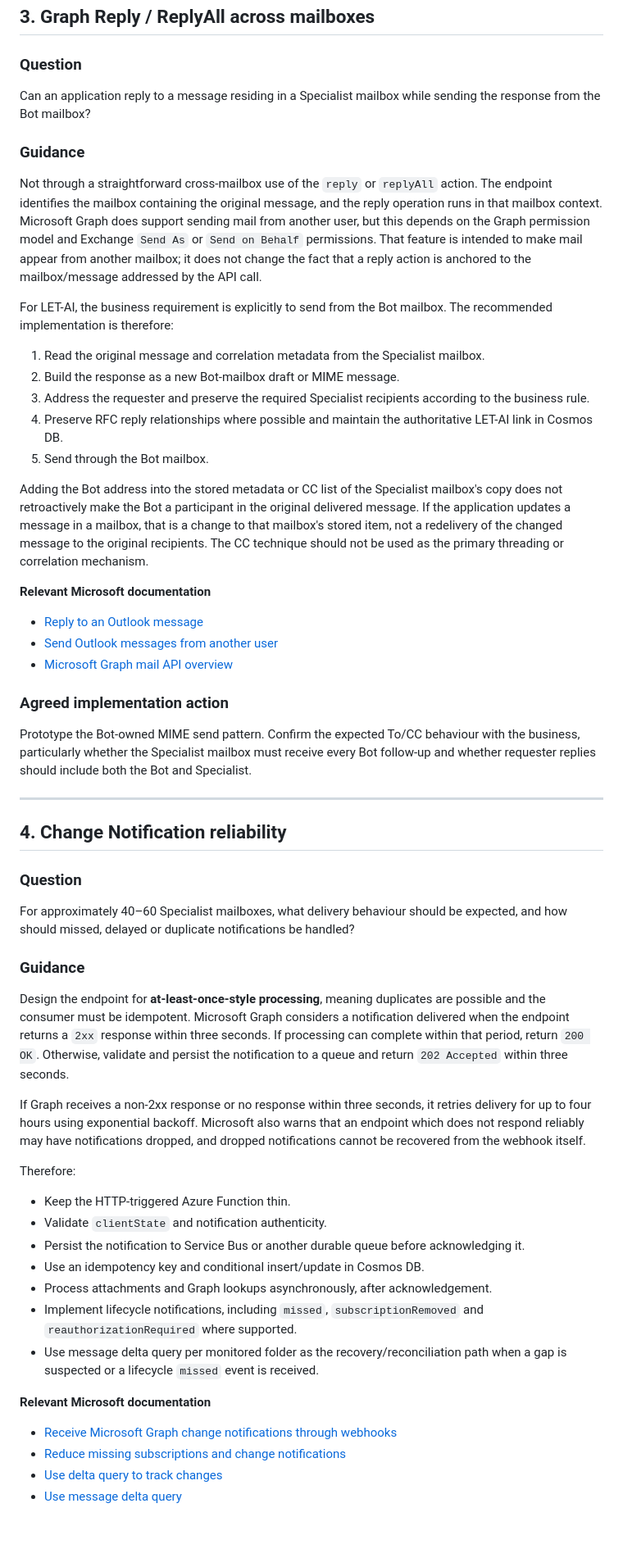
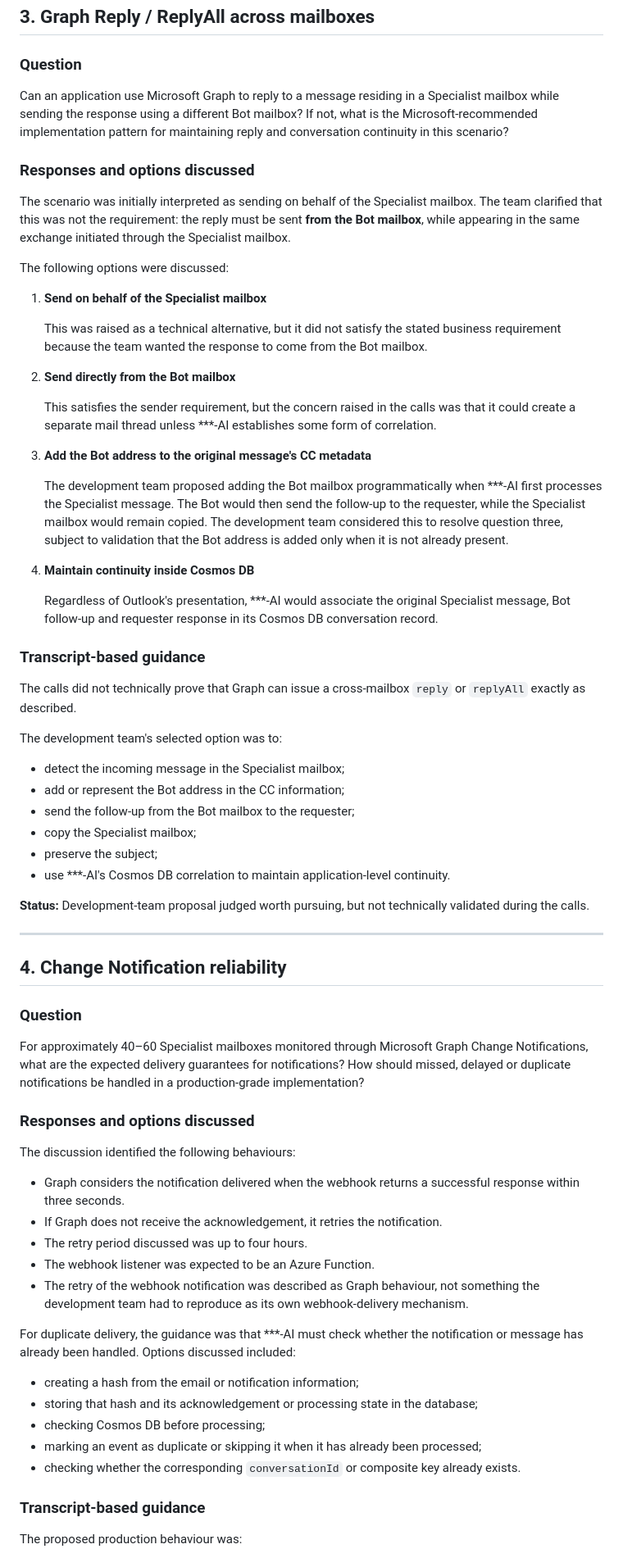
Before and after one commit to namtazpro/azure-main, a Markdown page: process-with-emails/issue-7-proposed-email-handling-design.md, the part around one of its changes. Shown at 82% size. GitHub-like rendering; blank space fills up the shorter version.

```diff
--- a/process-with-emails/issue-7-proposed-email-handling-design.md
+++ b/process-with-emails/issue-7-proposed-email-handling-design.md
@@ -113,31 +138,44 @@ Create and document the Cosmos DB correlation schema and test it against: normal
 
 ### Question
 
-Can an application reply to a message residing in a Specialist mailbox while sending the response from the Bot mailbox?
+Can an application use Microsoft Graph to reply to a message residing in a Specialist mailbox while sending the response using a different Bot mailbox? If not, what is the Microsoft-recommended implementation pattern for maintaining reply and conversation continuity in this scenario?
 
-### Guidance
+### Responses and options discussed
 
-Not through a straightforward cross-mailbox use of the `reply` or `replyAll` action. The endpoint identifies the mailbox containing the original message, and the reply operation runs in that mailbox context. Microsoft Graph does support sending mail from another user, but this depends on the Graph permission model and Exchange `Send As` or `Send on Behalf` permissions. That feature is intended to make mail appear from another mailbox; it does not change the fact that a reply action is anchored to the mailbox/message addressed by the API call.
+The scenario was initially interpreted as sending on behalf of the Specialist mailbox. The team clarified that this was not the requirement: the reply must be sent **from the Bot mailbox**, while appearing in the same exchange initiated through the Specialist mailbox.
 
-For LET-AI, the business requirement is explicitly to send from the Bot mailbox. The recommended implementation is therefore:
+The following options were discussed:
 
-1. Read the original message and correlation metadata from the Specialist mailbox.
-2. Build the response as a new Bot-mailbox draft or MIME message.
-3. Address the requester and preserve the required Specialist recipients according to the business rule.
-4. Preserve RFC reply relationships where possible and maintain the authoritative LET-AI link in Cosmos DB.
-5. Send through the Bot mailbox.
+1. **Send on behalf of the Specialist mailbox**
 
-Adding the Bot address into the stored metadata or CC list of the Specialist mailbox's copy does not retroactively make the Bot a participant in the original delivered message. If the application updates a message in a mailbox, that is a change to that mailbox's stored item, not a redelivery of the changed message to the original recipients. The CC technique should not be used as the primary threading or correlation mechanism.
+   This was raised as a technical alternative, but it did not satisfy the stated business requirement because the team wanted the response to come from the Bot mailbox.
 
-**Relevant Microsoft documentation**
+2. **Send directly from the Bot mailbox**
 
-- [Reply to an Outlook message](https://learn.microsoft.com/en-us/graph/api/message-reply?view=graph-rest-1.0)
-- [Send Outlook messages from another user](https://learn.microsoft.com/en-us/graph/outlook-send-mail-from-other-user)
-- [Microsoft Graph mail API overview](https://learn.microsoft.com/en-us/graph/api/resources/mail-api-overview?view=graph-rest-1.0)
+   This satisfies the sender requirement, but the concern raised in the calls was that it could create a separate mail thread unless ***-AI establishes some form of correlation.
 
-### Agreed implementation action
+3. **Add the Bot address to the original message's CC metadata**
 
-Prototype the Bot-owned MIME send pattern. Confirm the expected To/CC behaviour with the business, particularly whether the Specialist mailbox must receive every Bot follow-up and whether requester replies should include both the Bot and Specialist.
+   The development team proposed adding the Bot mailbox programmatically when ***-AI first processes the Specialist message. The Bot would then send the follow-up to the requester, while the Specialist mailbox would remain copied. The development team considered this to resolve question three, subject to validation that the Bot address is added only when it is not already present.
+
+4. **Maintain continuity inside Cosmos DB**
+
+   Regardless of Outlook's presentation, ***-AI would associate the original Specialist message, Bot follow-up and requester response in its Cosmos DB conversation record.
+
+### Transcript-based guidance
+
+The calls did not technically prove that Graph can issue a cross-mailbox `reply` or `replyAll` exactly as described.
+
+The development team's selected option was to:
+
+- detect the incoming message in the Specialist mailbox;
+- add or represent the Bot address in the CC information;
+- send the follow-up from the Bot mailbox to the requester;
+- copy the Specialist mailbox;
+- preserve the subject;
+- use ***-AI's Cosmos DB correlation to maintain application-level continuity.
+
+**Status:** Development-team proposal judged worth pursuing, but not technically validated during the calls.
 
 ---
 
@@ -145,28 +183,27 @@ Prototype the Bot-owned MIME send pattern. Confirm the expected To/CC behaviour
 
 ### Question
 
-For approximately 40–60 Specialist mailboxes, what delivery behaviour should be expected, and how should missed, delayed or duplicate notifications be handled?
+For approximately 40–60 Specialist mailboxes monitored through Microsoft Graph Change Notifications, what are the expected delivery guarantees for notifications? How should missed, delayed or duplicate notifications be handled in a production-grade implementation?
 
-### Guidance
+### Responses and options discussed
 
-Design the endpoint for **at-least-once-style processing**, meaning duplicates are possible and the consumer must be idempotent. Microsoft Graph considers a notification delivered when the endpoint returns a `2xx` response within three seconds. If processing can complete within that period, return `200 OK`. Otherwise, validate and persist the notification to a queue and return `202 Accepted` within three seconds.
+The discussion identified the following behaviours:
 
-If Graph receives a non-2xx response or no response within three seconds, it retries delivery for up to four hours using exponential backoff. Microsoft also warns that an endpoint which does not respond reliably may have notifications dropped, and dropped notifications cannot be recovered from the webhook itself.
+- Graph considers the notification delivered when the webhook returns a successful response within three seconds.
+- If Graph does not receive the acknowledgement, it retries the notification.
+- The retry period discussed was up to four hours.
+- The webhook listener was expected to be an Azure Function.
+- The retry of the webhook notification was described as Graph behaviour, not something the development team had to reproduce as its own webhook-delivery mechanism.
 
-Therefore:
+For duplicate delivery, the guidance was that ***-AI must check whether the notification or message has already been handled. Options discussed included:
 
-- Keep the HTTP-triggered Azure Function thin.
-- Validate `clientState` and notification authenticity.
-- Persist the notification to Service Bus or another durable queue before acknowledging it.
-- Use an idempotency key and conditional insert/update in Cosmos DB.
-- Process attachments and Graph lookups asynchronously, after acknowledgement.
-- Implement lifecycle notifications, including `missed`, `subscriptionRemoved` and `reauthorizationRequired` where supported.
-- Use message delta query per monitored folder as the recovery/reconciliation path when a gap is suspected or a lifecycle `missed` event is received.
+- creating a hash from the email or notification information;
+- storing that hash and its acknowledgement or processing state in the database;
+- checking Cosmos DB before processing;
+- marking an event as duplicate or skipping it when it has already been processed;
+- checking whether the corresponding `conversationId` or composite key already exists.
 
-**Relevant Microsoft documentation**
+### Transcript-based guidance
 
-- [Receive Microsoft Graph change notifications through webhooks](https://learn.microsoft.com/en-us/graph/change-notifications-delivery-webhooks)
-- [Reduce missing subscriptions and change notifications](https://learn.microsoft.com/en-us/graph/change-notifications-lifecycle-events)
-- [Use delta query to track changes](https://learn.microsoft.com/en-us/graph/delta-query-overview)
-- [Use message delta query](https://learn.microsoft.com/en-us/graph/api/message-delta?view=graph-rest-1.0)
+The proposed production behaviour was:
 
```
Also changed, not shown: other parts of process-with-emails/issue-7-proposed-email-handling-design.md (+196 -139 lines), process-with-emails/issue-7-proposed-email-handling-design copy.md (added, +304 -0 lines).
